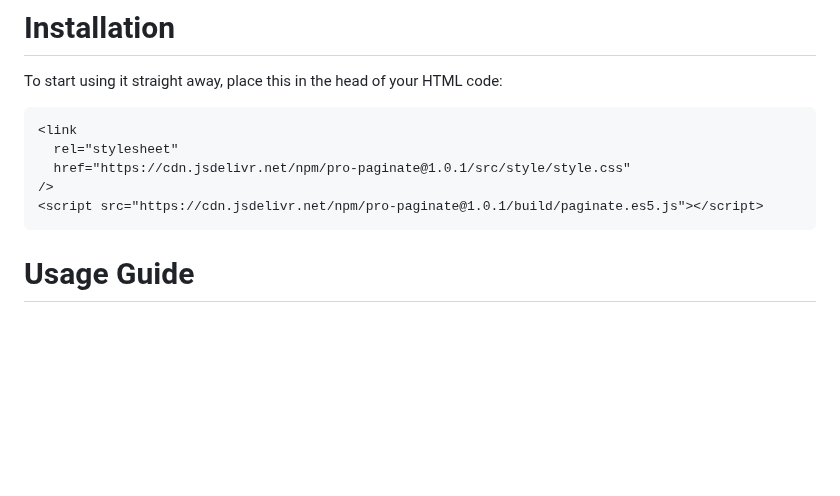
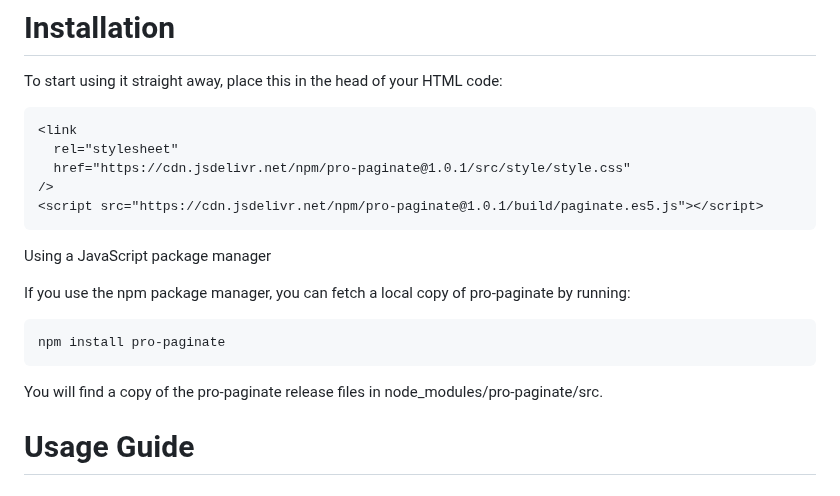
Before and after one commit to robiulhr/pro-paginate, a Markdown page: README.md, the part around the change. Drawn GitHub-style; blank space fills up the shorter version.

Commit message:
docs: adding npm installation details

````diff
--- a/README.md
+++ b/README.md
@@ -15,6 +15,18 @@ To start using it straight away, place this in the head of your HTML code:
 />
 <script src="https://cdn.jsdelivr.net/npm/pro-paginate@1.0.1/build/paginate.es5.js"></script>
 ```
+
+
+Using a JavaScript package manager
+
+If you use the npm package manager, you can fetch a local copy of pro-paginate by running:
+
+```javascript
+npm install pro-paginate
+```
+
+You will find a copy of the pro-paginate release files in node_modules/pro-paginate/src.
+
 # Usage Guide
 
 ## `ProPaginate` Class
````
